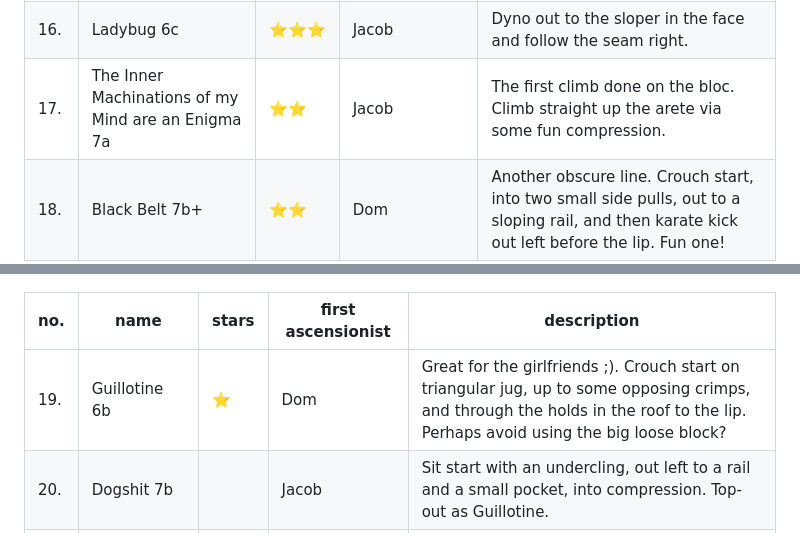
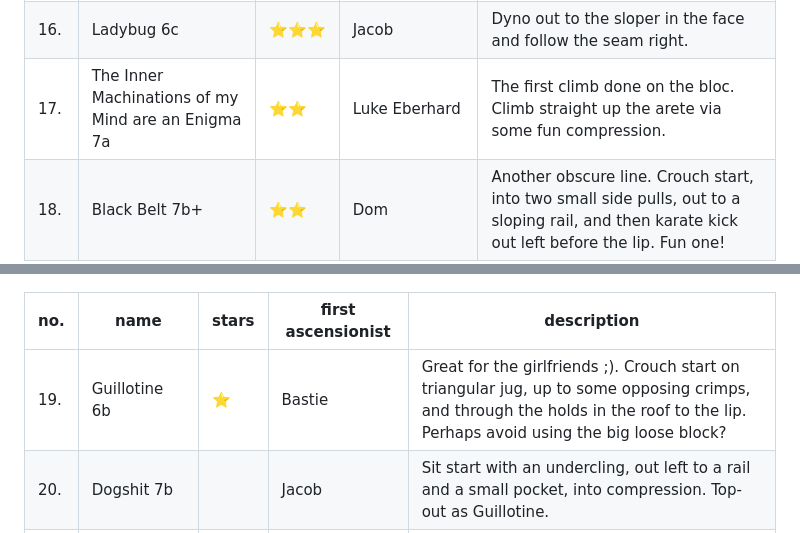
Before and after one commit to jacpa42/BethlehemBouldering, a Markdown page: README.md, 2 parts joined by grey strips. Rendered like a GitHub page.

Commit message:
update fas

```diff
--- a/README.md
+++ b/README.md
@@ -48,7 +48,7 @@ Here are all the sides of the boulders and their routes. The star ratings are ou
 |14.| Clemen Gold 7b+ |⭐⭐|Dom| Climb as Full Frontal but end as Paddawan. Fun linkup.|
 |15.| Drag 7a+ |⭐|Jacob| Start as Ladyboy and finish as Ladybug via the large jug in the face. |
 |16.| Ladybug 6c |⭐⭐⭐|Jacob| Dyno out to the sloper in the face and follow the seam right.|
-|17.| The Inner Machinations of my Mind are an Enigma 7a |⭐⭐|Jacob|  The first climb done on the bloc. Climb straight up the arete via some fun compression.|
+|17.| The Inner Machinations of my Mind are an Enigma 7a |⭐⭐|Luke Eberhard|  The first climb done on the bloc. Climb straight up the arete via some fun compression.|
 |18.| Black Belt 7b+ |⭐⭐|Dom| Another obscure line. Crouch start, into two small side pulls, out to a sloping rail, and then karate kick out left before the lip. Fun one!|
 
 
@@ -58,6 +58,6 @@ Here are all the sides of the boulders and their routes. The star ratings are ou
 
 |no.|name|stars|first ascensionist|description|
 |-|-|-|-|-|
-|19.| Guillotine 6b |⭐|Dom| Great for the girlfriends ;). Crouch start on triangular jug, up to some opposing crimps, and through the holds in the roof to the lip. Perhaps avoid using the big loose block?|
+|19.| Guillotine 6b |⭐|Bastie| Great for the girlfriends ;). Crouch start on triangular jug, up to some opposing crimps, and through the holds in the roof to the lip. Perhaps avoid using the big loose block?|
 |20.| Dogshit 7b | |Jacob| Sit start with an undercling, out left to a rail and a small pocket, into compression. Top-out as Guillotine.|
 |21.| Turn the other cheek 6a | |Dom| Again, great for the girlfriends ;). Traverse up the slopers on the edge. Top-out as Guillotine.|
```
